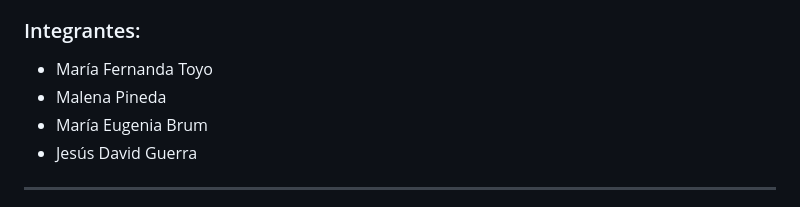
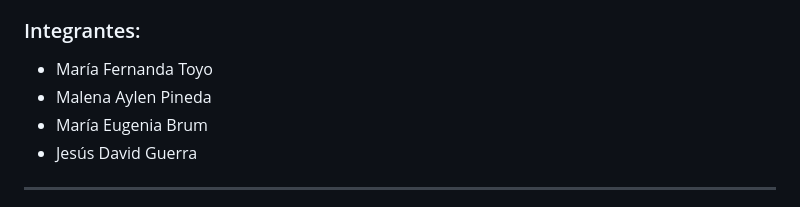
Before and after one commit to MalenaPineda/TP-Intro.-al-Desarrollo-de-Software, a Markdown page: README.md, the part around the change. Drawn GitHub-style.

```diff
--- a/README.md
+++ b/README.md
@@ -6,7 +6,7 @@ CoLiving es una aplicación web full-stack diseñada para facilitar la administr
 
 ### Integrantes:
 * María Fernanda Toyo
-* Malena Pineda
+* Malena Aylen Pineda
 * María Eugenia Brum
 * Jesús David Guerra
 
```
